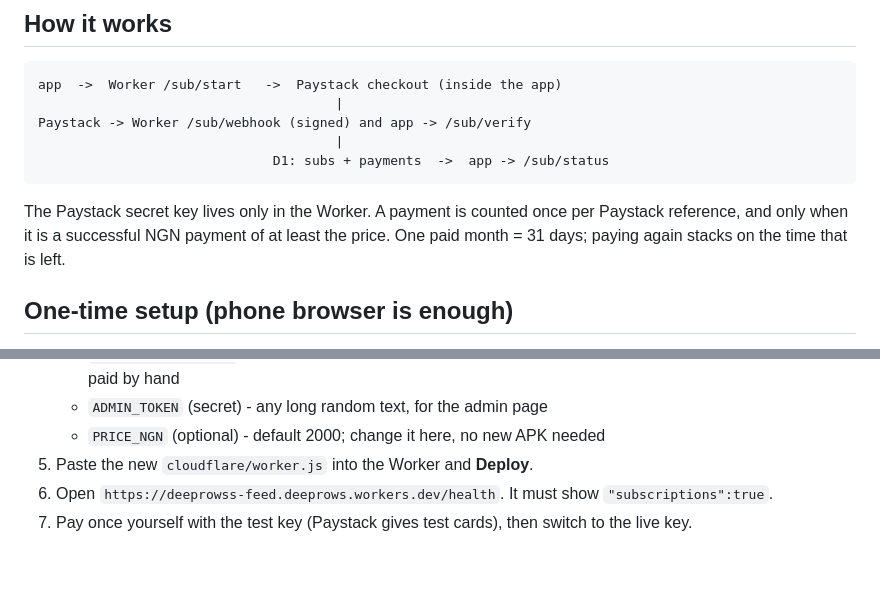
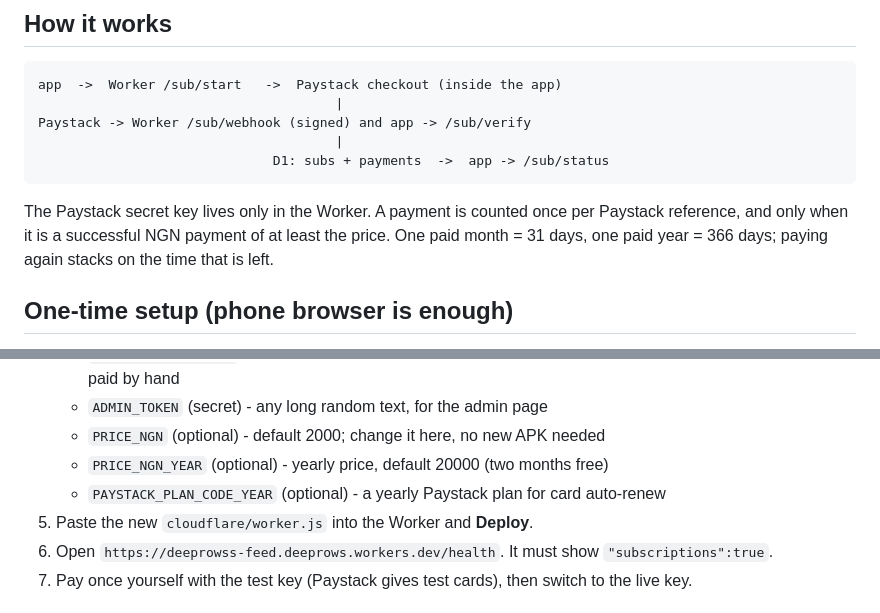
Before and after one commit to Deeprows/myflutter-app, a Markdown page: SUBSCRIPTIONS.md, 2 parts joined by grey strips. Rendered like a GitHub page; blank space fills up the shorter version.

Commit message:
Update SUBSCRIPTIONS.md with yearly pricing details
Added yearly pricing options and updated payment duration.

```diff
--- a/SUBSCRIPTIONS.md
+++ b/SUBSCRIPTIONS.md
@@ -25,7 +25,7 @@ Paystack -> Worker /sub/webhook (signed) and app -> /sub/verify
 
 The Paystack secret key lives only in the Worker. A payment is counted once
 per Paystack reference, and only when it is a successful NGN payment of at
-least the price. One paid month = 31 days; paying again stacks on the time
+least the price. One paid month = 31 days, one paid year = 366 days; paying again stacks on the time
 that is left.
 
 ## One-time setup (phone browser is enough)
@@ -45,6 +45,8 @@ that is left.
      switch is hidden and each month is paid by hand
    * `ADMIN_TOKEN` (secret) - any long random text, for the admin page
    * `PRICE_NGN` (optional) - default 2000; change it here, no new APK needed
+   * `PRICE_NGN_YEAR` (optional) - yearly price, default 20000 (two months free)
+   * `PAYSTACK_PLAN_CODE_YEAR` (optional) - a yearly Paystack plan for card auto-renew
 5. Paste the new `cloudflare/worker.js` into the Worker and **Deploy**.
 6. Open `https://deeprowss-feed.deeprows.workers.dev/health`. It must show
    `"subscriptions":true`.
```
